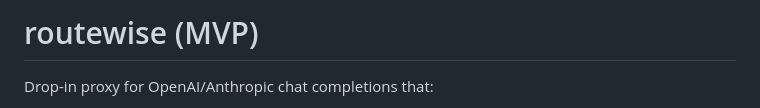
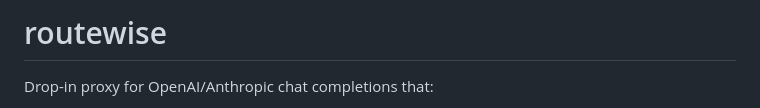
Before and after one commit to S-tevens/routewize, a Markdown page: README.md, the part around the change. GitHub-like rendering.

```diff
--- a/README.md
+++ b/README.md
@@ -1,4 +1,4 @@
-# routewise (MVP)
+# routewise
 
 Drop-in proxy for OpenAI/Anthropic chat completions that:
 1. **Caches** semantically similar prompts so repeat/near-duplicate requests don't hit the real API.
```
